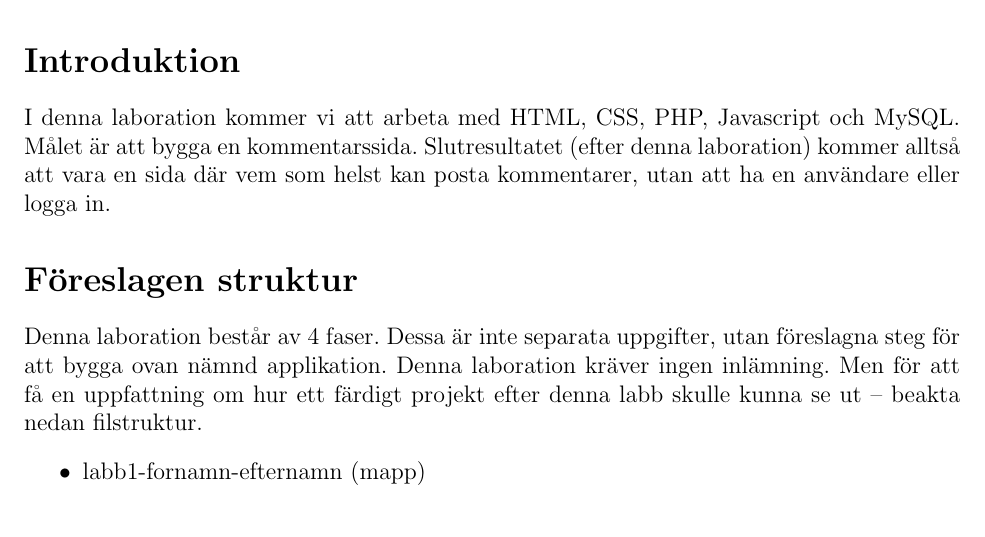
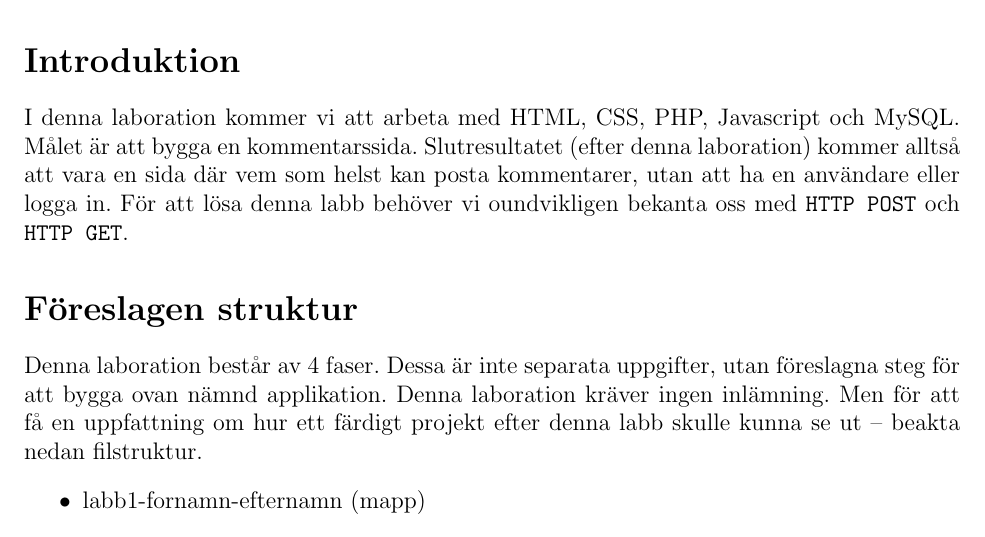
Before and after one commit to BinaryHeart/EServicesAndWebprograming, a LaTeX document (docs/lab1/01-lab.tex): part of page 1 of 3, cut so that both start at the same text. Compiled offline with pdfLaTeX.

Commit message:
Move around, rewrite and add to introduction notes to more accurately reflect the actual requirements of the lab

```diff
--- a/docs/lab1/01-lab.tex
+++ b/docs/lab1/01-lab.tex
@@ -62,7 +62,8 @@
 
 
 \section{Introduktion}
-I denna laboration kommer vi att arbeta med HTML, CSS, PHP, Javascript och MySQL. Målet är att bygga en kommentarssida. Slutresultatet (efter denna laboration) kommer alltså att vara en sida där vem som helst kan posta kommentarer, utan att ha en användare eller logga in.
+I denna laboration kommer vi att arbeta med HTML, CSS, PHP, Javascript och MySQL. Målet är att bygga en kommentarssida. Slutresultatet (efter denna laboration) kommer alltså att vara en sida där vem som helst kan posta kommentarer, utan att ha en användare eller logga in. För att lösa denna labb behöver vi oundvikligen bekanta oss med \texttt{HTTP POST} och \texttt{HTTP GET}.
+
 
 \section{Föreslagen struktur}
 Denna laboration består av 4 faser. Dessa är inte separata uppgifter, utan föreslagna steg för att bygga ovan nämnd applikation. Denna laboration kräver ingen inlämning. Men för att få en uppfattning om hur ett färdigt projekt efter denna labb skulle kunna se ut -- beakta nedan filstruktur.
```
Also changed, not shown: docs/lab2/02-lab.tex (+1 -1 lines), docs/lab1/01-lab.pdf, docs/lab2/02-lab.pdf.
